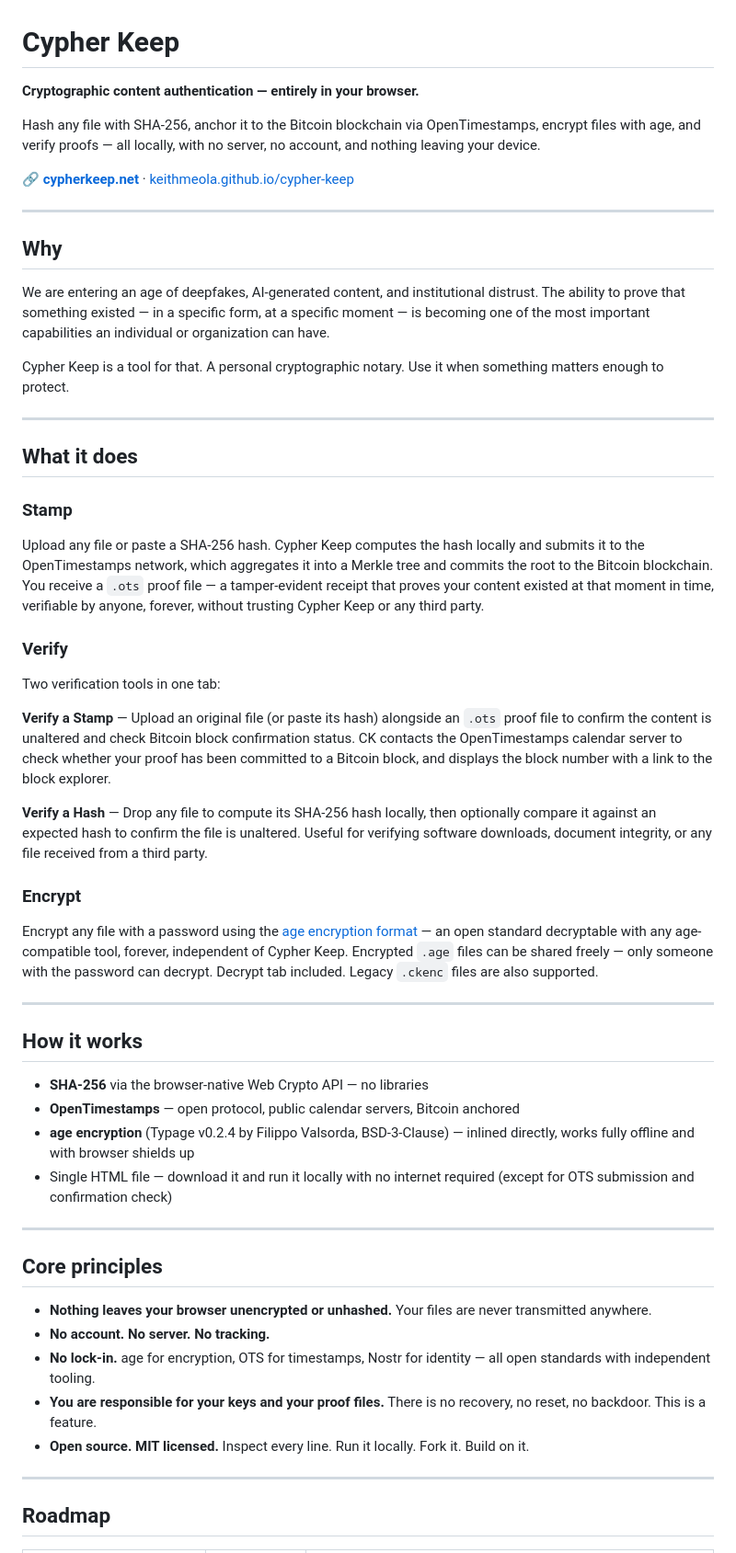
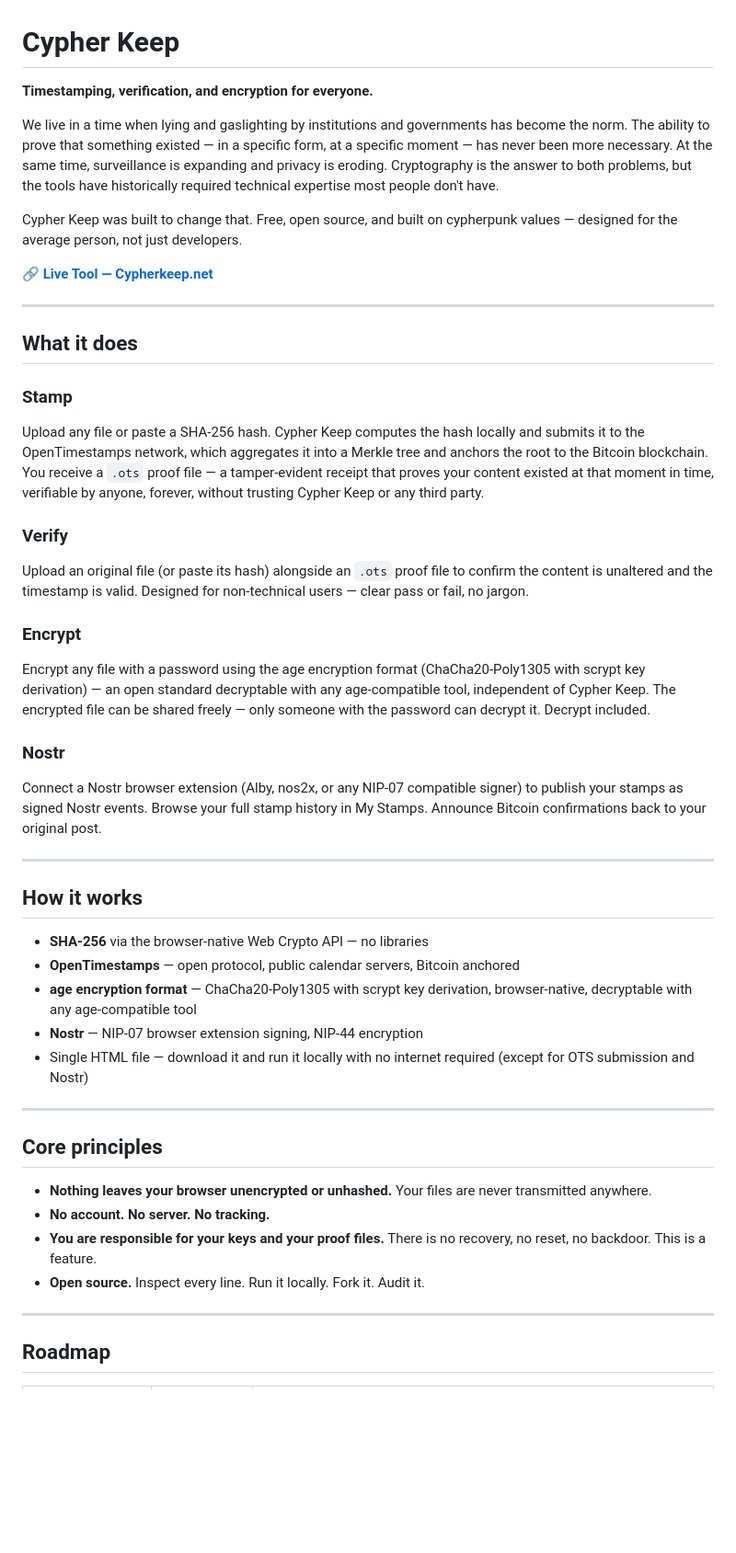
Before and after one commit to keithmeola/cypher-keep, a Markdown page: README.md, the part around one of its changes. Shown at 92% size. Drawn GitHub-style; blank space fills up the shorter version.

```diff
--- a/README.md
+++ b/README.md
@@ -1,35 +1,28 @@
 # Cypher Keep
 
-**Cryptographic content authentication — entirely in your browser.**
+**Timestamping, verification, and encryption for everyone.**
 
-Hash any file with SHA-256, anchor it to the Bitcoin blockchain via OpenTimestamps, encrypt files with age, and verify proofs — all locally, with no server, no account, and nothing leaving your device.
+We live in a time when lying and gaslighting by institutions and governments has become the norm. The ability to prove that something existed — in a specific form, at a specific moment — has never been more necessary. At the same time, surveillance is expanding and privacy is eroding. Cryptography is the answer to both problems, but the tools have historically required technical expertise most people don't have.
 
-🔗 **[cypherkeep.net](https://cypherkeep.net)** · [keithmeola.github.io/cypher-keep](https://keithmeola.github.io/cypher-keep/)
+Cypher Keep was built to change that. Free, open source, and built on cypherpunk values — designed for the average person, not just developers.
 
----
-
-## Why
-
-We are entering an age of deepfakes, AI-generated content, and institutional distrust. The ability to prove that something existed — in a specific form, at a specific moment — is becoming one of the most important capabilities an individual or organization can have.
-
-Cypher Keep is a tool for that. A personal cryptographic notary. Use it when something matters enough to protect.
+🔗 **[Live Tool — Cypherkeep.net](https://www.cypherkeep.net)**
 
 ---
 
 ## What it does
 
 ### Stamp
-Upload any file or paste a SHA-256 hash. Cypher Keep computes the hash locally and submits it to the OpenTimestamps network, which aggregates it into a Merkle tree and commits the root to the Bitcoin blockchain. You receive a `.ots` proof file — a tamper-evident receipt that proves your content existed at that moment in time, verifiable by anyone, forever, without trusting Cypher Keep or any third party.
+Upload any file or paste a SHA-256 hash. Cypher Keep computes the hash locally and submits it to the OpenTimestamps network, which aggregates it into a Merkle tree and anchors the root to the Bitcoin blockchain. You receive a `.ots` proof file — a tamper-evident receipt that proves your content existed at that moment in time, verifiable by anyone, forever, without trusting Cypher Keep or any third party.
 
 ### Verify
-Two verification tools in one tab:
-
-**Verify a Stamp** — Upload an original file (or paste its hash) alongside an `.ots` proof file to confirm the content is unaltered and check Bitcoin block confirmation status. CK contacts the OpenTimestamps calendar server to check whether your proof has been committed to a Bitcoin block, and displays the block number with a link to the block explorer.
-
-**Verify a Hash** — Drop any file to compute its SHA-256 hash locally, then optionally compare it against an expected hash to confirm the file is unaltered. Useful for verifying software downloads, document integrity, or any file received from a third party.
+Upload an original file (or paste its hash) alongside an `.ots` proof file to confirm the content is unaltered and the timestamp is valid. Designed for non-technical users — clear pass or fail, no jargon.
 
 ### Encrypt
-Encrypt any file with a password using the [age encryption format](https://age-encryption.org) — an open standard decryptable with any age-compatible tool, forever, independent of Cypher Keep. Encrypted `.age` files can be shared freely — only someone with the password can decrypt. Decrypt tab included. Legacy `.ckenc` files are also supported.
+Encrypt any file with a password using the age encryption format (ChaCha20-Poly1305 with scrypt key derivation) — an open standard decryptable with any age-compatible tool, independent of Cypher Keep. The encrypted file can be shared freely — only someone with the password can decrypt it. Decrypt included.
+
+### Nostr
+Connect a Nostr browser extension (Alby, nos2x, or any NIP-07 compatible signer) to publish your stamps as signed Nostr events. Browse your full stamp history in My Stamps. Announce Bitcoin confirmations back to your original post.
 
 ---
 
@@ -37,8 +30,9 @@ Encrypt any file with a password using the [age encryption format](https://age-e
 
 - **SHA-256** via the browser-native Web Crypto API — no libraries
 - **OpenTimestamps** — open protocol, public calendar servers, Bitcoin anchored
-- **age encryption** (Typage v0.2.4 by Filippo Valsorda, BSD-3-Clause) — inlined directly, works fully offline and with browser shields up
-- Single HTML file — download it and run it locally with no internet required (except for OTS submission and confirmation check)
+- **age encryption format** — ChaCha20-Poly1305 with scrypt key derivation, browser-native, decryptable with any age-compatible tool
+- **Nostr** — NIP-07 browser extension signing, NIP-44 encryption
+- Single HTML file — download it and run it locally with no internet required (except for OTS submission and Nostr)
 
 ---
 
@@ -46,9 +40,8 @@ Encrypt any file with a password using the [age encryption format](https://age-e
 
 - **Nothing leaves your browser unencrypted or unhashed.** Your files are never transmitted anywhere.
 - **No account. No server. No tracking.**
-- **No lock-in.** age for encryption, OTS for timestamps, Nostr for identity — all open standards with independent tooling.
 - **You are responsible for your keys and your proof files.** There is no recovery, no reset, no backdoor. This is a feature.
-- **Open source. MIT licensed.** Inspect every line. Run it locally. Fork it. Build on it.
+- **Open source.** Inspect every line. Run it locally. Fork it. Audit it.
 
 ---
 
```
Also changed, not shown: other parts of README.md (+10 -18 lines), BRIEF.md (+53 -105 lines).
